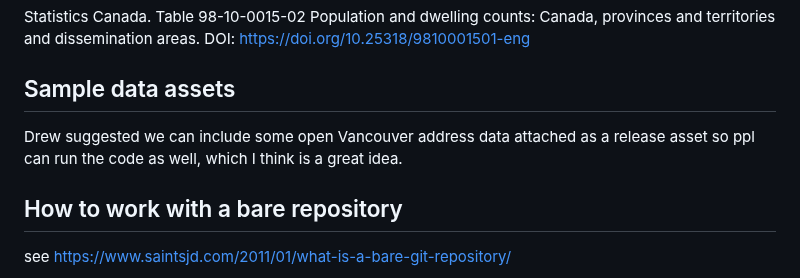
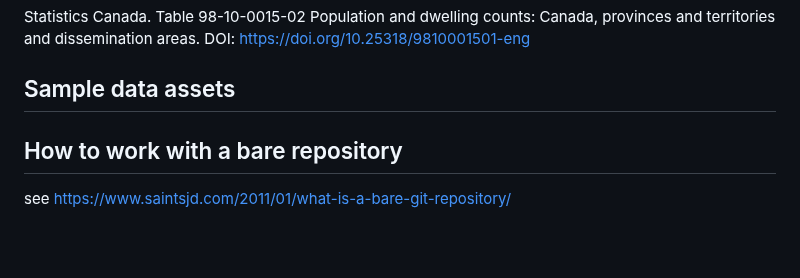
Before and after one commit to bcgov/bcstats-govt-service-locations, a Markdown page: README.md, the part around the change. Rendered like a GitHub page; blank space fills up the shorter version.

Commit message:
move sample address data section to issue

```diff
--- a/README.md
+++ b/README.md
@@ -36,8 +36,6 @@ Population and dwelling counts for selected dissemination areas were sourced fro
 Statistics Canada. Table 98-10-0015-02  Population and dwelling counts: Canada, provinces and territories and dissemination areas. DOI: https://doi.org/10.25318/9810001501-eng
 
 ## Sample data assets
-
-Drew suggested we can include some open Vancouver address data attached as a release asset so ppl can run the code as well, which I think is a great idea.
 
 ## How to work with a bare repository
 
```
